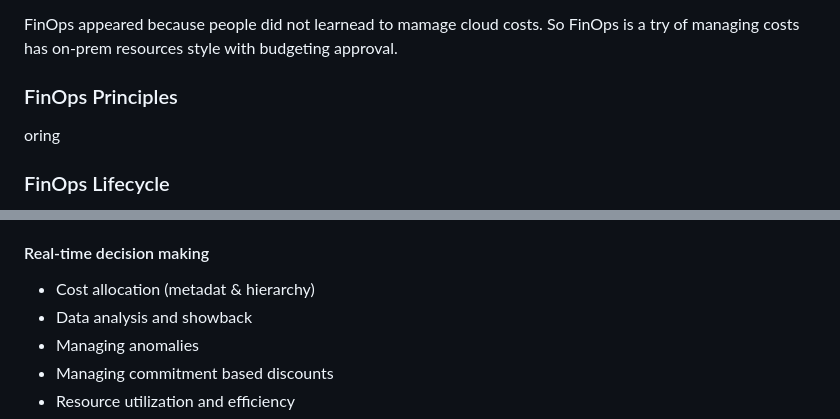
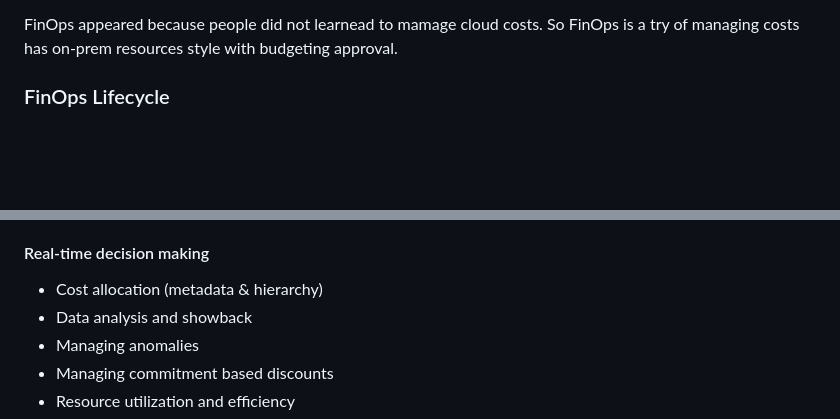
Before and after one commit to eduardopiairo/learnpipe, a Markdown page: finops/finops-fundamentals.md, 2 parts joined by grey strips. Drawn GitHub-style; blank space fills up the shorter version.

Commit message:
finops cleanup

```diff
--- a/finops/finops-fundamentals.md
+++ b/finops/finops-fundamentals.md
@@ -60,8 +60,6 @@ Why FinOps:
 
 FinOps appeared because people did not learnead to mamage cloud costs. So FinOps is a try of managing costs has on-prem resources style with budgeting approval.
 
-### FinOps Principles
-oring
 
 ### FinOps Lifecycle
 1. Inform (Visibility and allocation)
@@ -182,7 +179,7 @@ The level of centralization needs to be adapted to the organization.
 
 
 #### Real-time decision making
-- Cost allocation (metadat & hierarchy)
+- Cost allocation (metadata & hierarchy)
 - Data analysis and showback
 - Managing anomalies
 - Managing commitment based discounts
```
Also changed, not shown: other parts of finops/finops-fundamentals.md (+1 -2 lines).
